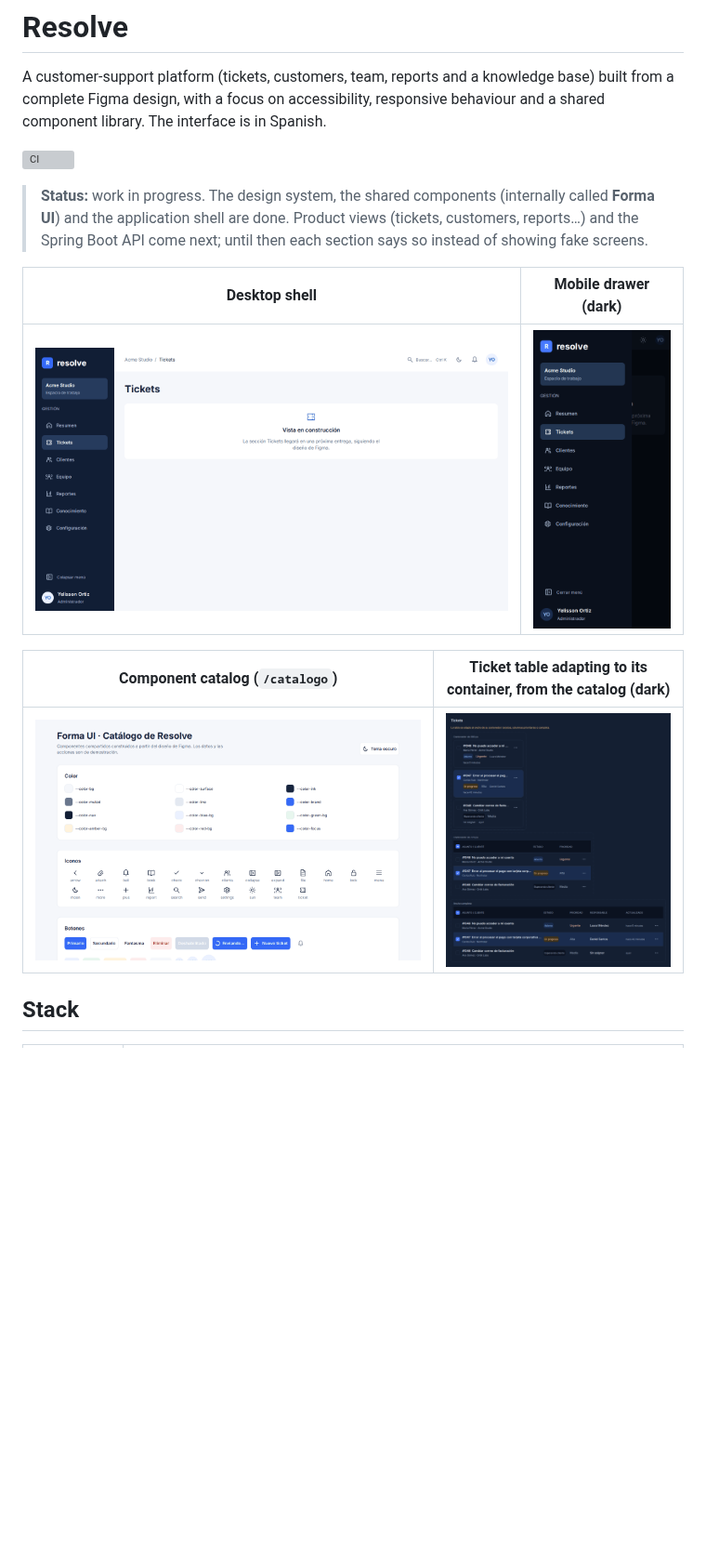
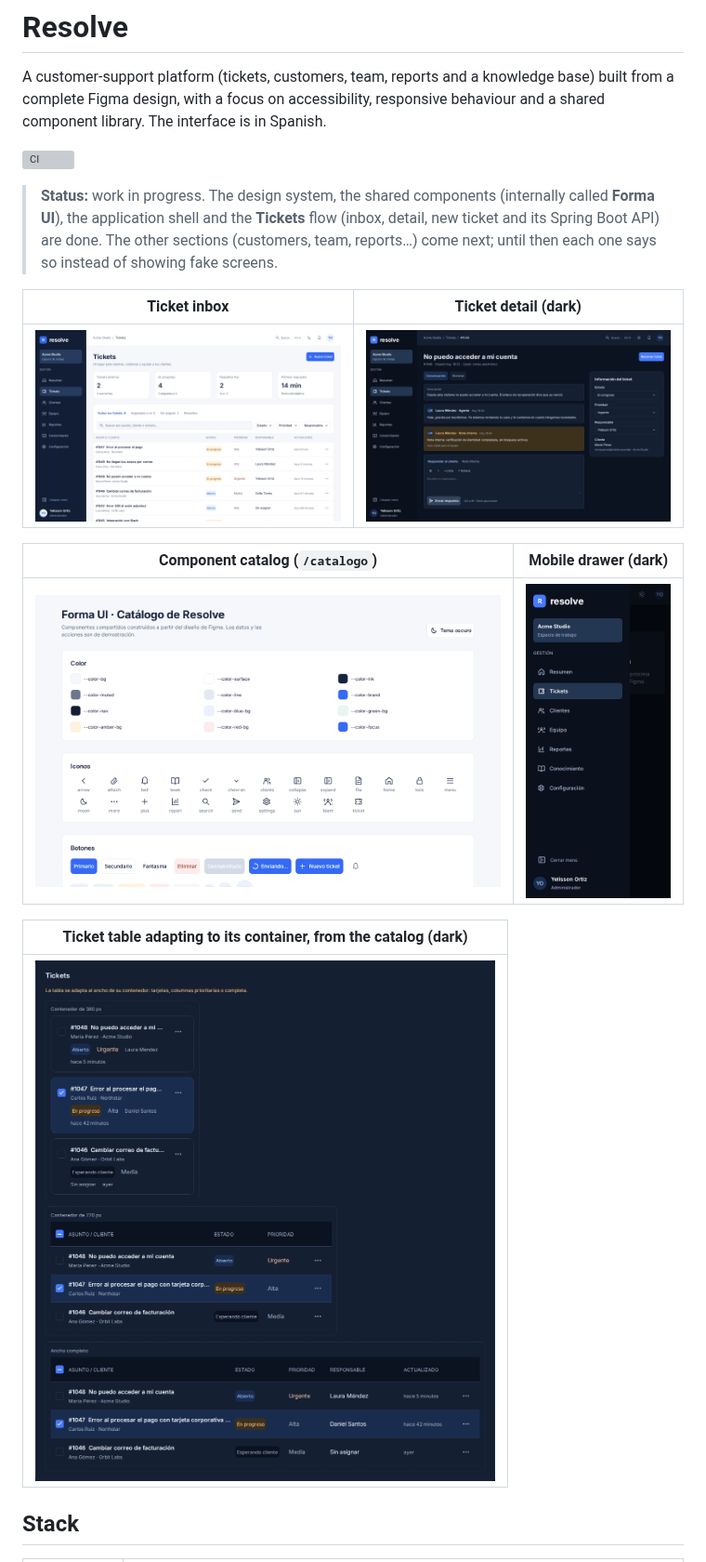
Before and after one commit to Yelison/resolve, a Markdown page: README.md, the part around one of its changes. Shown at 93% size. Rendered like a GitHub page; pictures changed too: docs/screenshots/shell-desktop.png (deleted), docs/screenshots/ticket-detail-dark.png (added), docs/screenshots/tickets-inbox.png (added); blank space fills up the shorter version; grey boxes are pictures that could not be loaded.

Commit message:
docs: describe the tickets flow and refresh the screenshots
Co-Authored-By: Claude Opus 5.5 <noreply@anthropic.com>

```diff
--- a/README.md
+++ b/README.md
@@ -4,15 +4,19 @@ A customer-support platform (tickets, customers, team, reports and a knowledge b
 
 [![CI](https://github.com/Yelison/resolve/actions/workflows/ci.yml/badge.svg)](https://github.com/Yelison/resolve/actions/workflows/ci.yml)
 
-> **Status:** work in progress. The design system, the shared components (internally called **Forma UI**) and the application shell are done. Product views (tickets, customers, reports…) and the Spring Boot API come next; until then each section says so instead of showing fake screens.
+> **Status:** work in progress. The design system, the shared components (internally called **Forma UI**), the application shell and the **Tickets** flow (inbox, detail, new ticket and its Spring Boot API) are done. The other sections (customers, team, reports…) come next; until then each one says so instead of showing fake screens.
 
-| Desktop shell | Mobile drawer (dark) |
+| Ticket inbox | Ticket detail (dark) |
 | --- | --- |
-| ![Desktop shell with the expanded sidebar](docs/screenshots/shell-desktop.png) | ![Mobile navigation drawer in dark mode](docs/screenshots/drawer-mobile.png) |
+| ![Ticket inbox with metrics, views, filters and the ticket table](docs/screenshots/tickets-inbox.png) | ![Ticket detail with conversation, internal note and editable fields](docs/screenshots/ticket-detail-dark.png) |
 
-| Component catalog (`/catalogo`) | Ticket table adapting to its container, from the catalog (dark) |
+| Component catalog (`/catalogo`) | Mobile drawer (dark) |
 | --- | --- |
-| ![Forma UI catalog](docs/screenshots/catalog-light.png) | ![Ticket table as cards, priority columns and full table](docs/screenshots/tickets-dark.png) |
+| ![Forma UI catalog](docs/screenshots/catalog-light.png) | ![Mobile navigation drawer in dark mode](docs/screenshots/drawer-mobile.png) |
+
+| Ticket table adapting to its container, from the catalog (dark) |
+| --- |
+| ![Ticket table as cards, priority columns and full table](docs/screenshots/tickets-dark.png) |
 
 ## Stack
 
```
Also changed, not shown: other parts of README.md (+24 -7 lines).
